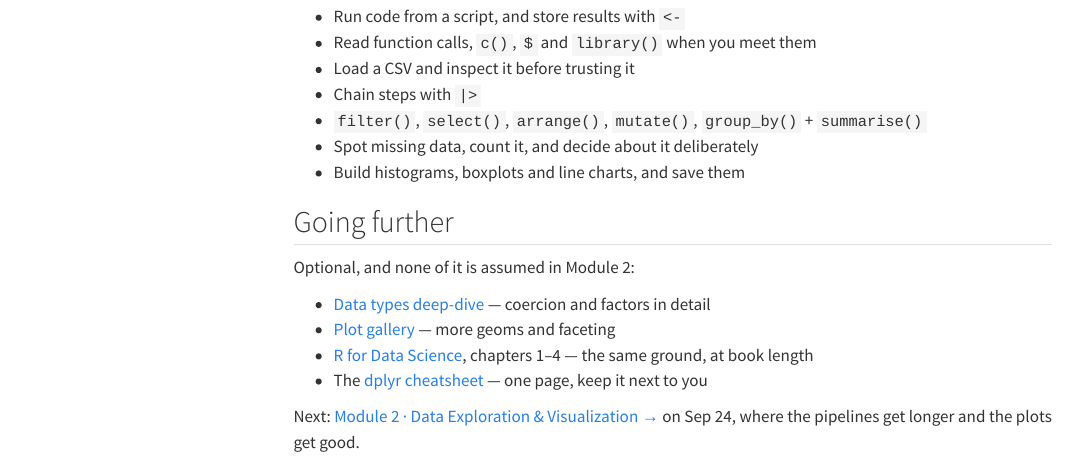
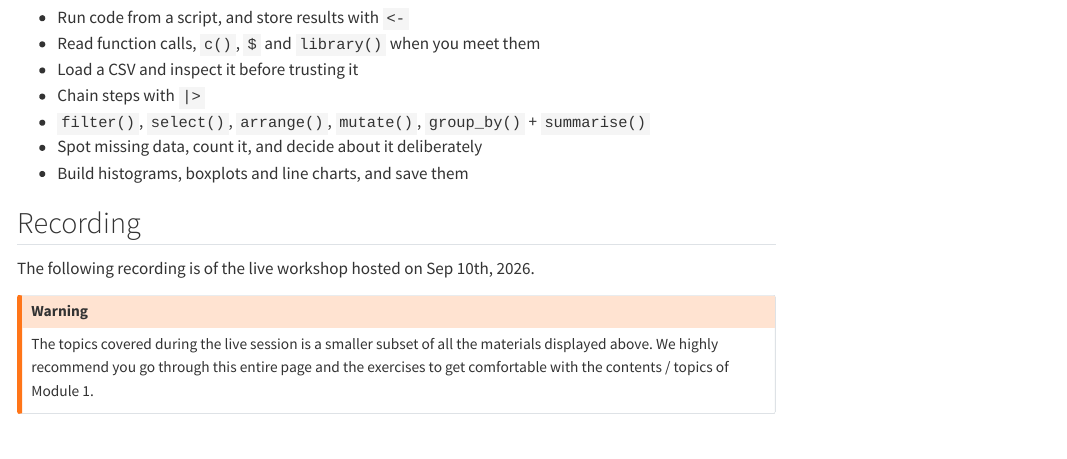
Before and after one commit to beepboopstats/r-stats-workshop, a Quarto document (content/module1.qmd): the page in a window 1100 px wide, from 13520 px down before the commit and from 820 px down after it, so that both start at the same text. Rendered offline with R 4.5, knitr and Pandoc in place of Quarto, with nearby package versions; menus at the side of the page are left out.

Commit message:
feat: add recording for module 1

```diff
--- a/content/module1.qmd
+++ b/content/module1.qmd
@@ -730,3 +725,13 @@
 - Spot missing data, count it, and decide about it deliberately
 - Build histograms, boxplots and line charts, and save them
 
+## Recording
+
+The following recording is of the live workshop hosted on Sep 10th, 2026.
+
+::: {.callout-warning}
+
+The topics covered during the live session is a smaller subset of all
+the materials displayed above. We highly recommend you go through this entire
+page and the exercises to get comfortable with the contents / topics of
+Module 1.
```
Also changed, not shown: content/module1.qmd (10 more changed lines).
